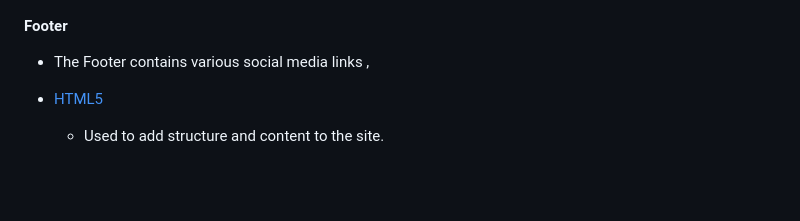
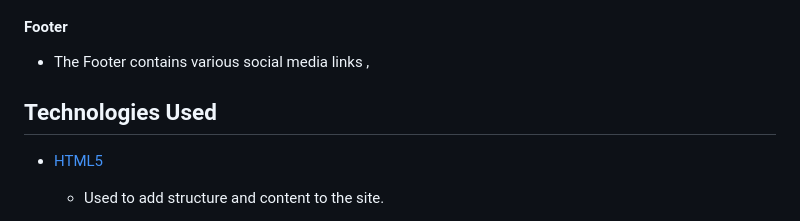
Before and after one commit to Amnasaqib/Photog, a Markdown page: README.md, the part around the change. Drawn GitHub-style; blank space fills up the shorter version.

```diff
--- a/README.md
+++ b/README.md
@@ -99,7 +99,7 @@ designed simple and has all general information of the brand .
 
  *   The Footer contains various social media links ,
 
-
+## Technologies Used
 
 * [HTML5](https://html.spec.whatwg.org/)
   * Used to add structure and content to the site.
```
